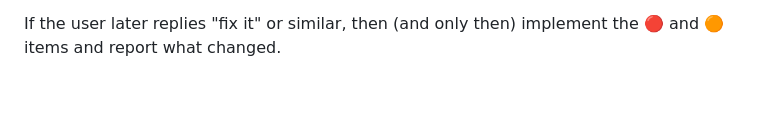
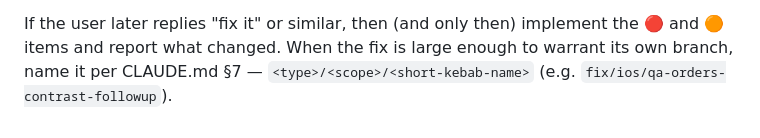
Before and after one commit to Atash3000/pulse-platform, a Markdown page: .claude/commands/qa.md, the part around the change. GitHub-like rendering; blank space fills up the shorter version.

Commit message:
docs(commands): reference branch-naming convention from /qa and /review-pr
When the QA flow follows up with "fix it" and the AI creates a follow-up
branch, the branch name should follow CLAUDE.md §7 instead of being
ad-hoc. Adds a one-line reminder to both command files so the convention
isn't re-derived (and re-violated) every time.

Co-Authored-By: Claude Opus 4.7 (1M context) <noreply@anthropic.com>

```diff
--- a/.claude/commands/qa.md
+++ b/.claude/commands/qa.md
@@ -82,4 +82,5 @@ Workflow — follow in order:
     - Final verdict: **approve / approve-with-changes / block**, plus the 1–3 items that gate it
 
 If the user later replies "fix it" or similar, then (and only then) implement the 🔴 and 🟠 items
-and report what changed.
+and report what changed. When the fix is large enough to warrant its own branch, name it per
+CLAUDE.md §7 — `<type>/<scope>/<short-kebab-name>` (e.g. `fix/ios/qa-orders-contrast-followup`).
```
Also changed, not shown: .claude/commands/review-pr.md (+1 -1 lines).
